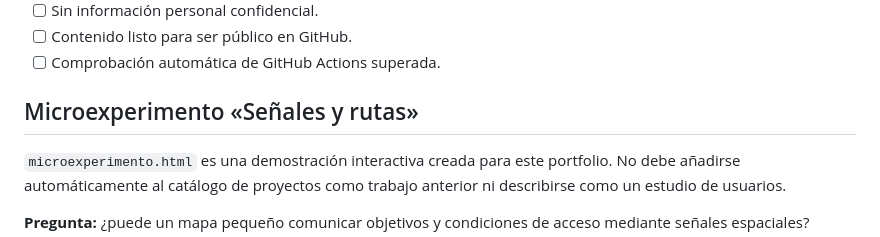
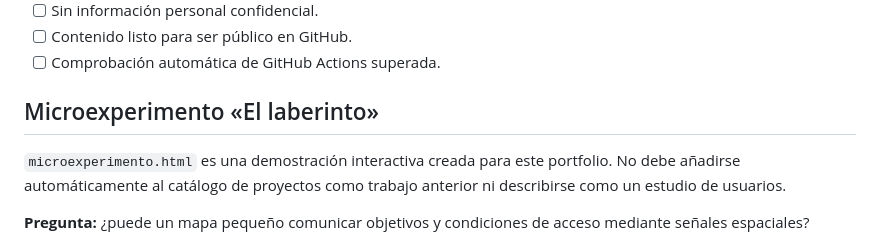
Before and after one commit to HatorrCR/portfolio, a Markdown page: GUIA_EDITORIAL.md, the part around the change. Rendered like a GitHub page.

Commit message:
Renombrar el experimento jugable a El laberinto

```diff
--- a/GUIA_EDITORIAL.md
+++ b/GUIA_EDITORIAL.md
@@ -70,7 +70,7 @@ No atribuir conclusiones o citas a la persona entrevistada sin revisar la grabac
 - [ ] Contenido listo para ser público en GitHub.
 - [ ] Comprobación automática de GitHub Actions superada.
 
-## Microexperimento «Señales y rutas»
+## Microexperimento «El laberinto»
 
 `microexperimento.html` es una demostración interactiva creada para este portfolio. No debe añadirse automáticamente al catálogo de proyectos como trabajo anterior ni describirse como un estudio de usuarios.
 
```
